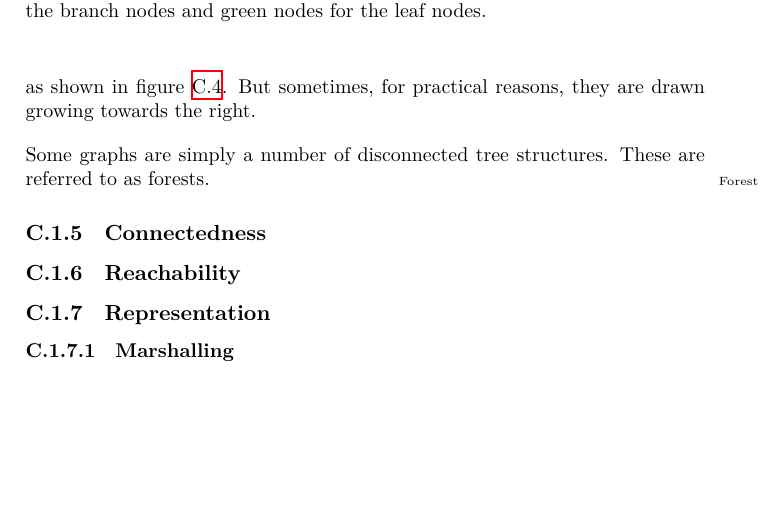
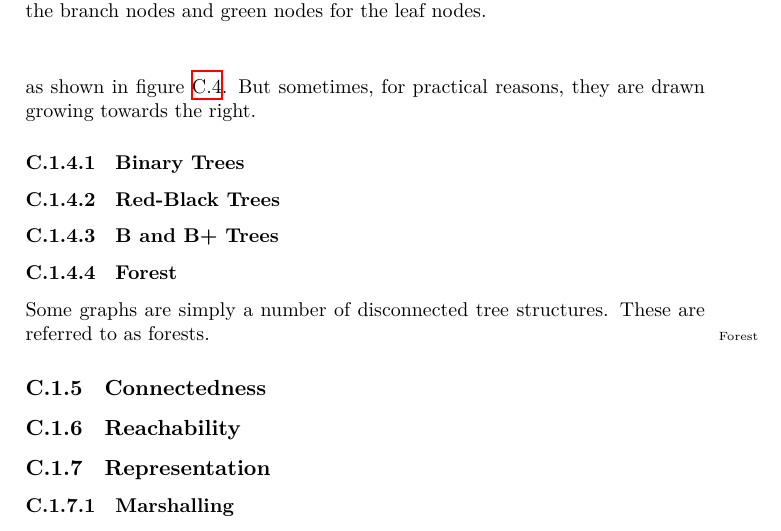
Before and after one commit to aslakjohansen/report-writing, a LaTeX thesis (doc/report-writing.tex, which reads doc/topics/graphs.tex): part of page 62 of 72, cut so that both start at the same text, the shorter picture padded with empty space. Compiled offline with XeLaTeX.

Commit message:
Added more structure to the tree section

```diff
--- a/doc/topics/graphs.tex
+++ b/doc/topics/graphs.tex
@@ -220,9 +220,15 @@ A tree\idx{Tree} is a graph where any pair of nodes are connected by exactly one
   \label{fig:topics:graphs:example:tree}
 \end{figure}
 
-% properties: balanced, red-black, binary, B-trees, B+-trees
+\subsubsection{Binary Trees}
 
-% forests
+% properties: balanced
+
+\subsubsection{Red-Black Trees}
+
+\subsubsection{B and B+ Trees}
+
+\subsubsection{Forest}
 Some graphs are simply a number of disconnected tree structures. These are referred to as forests\idx{Forest}.
 
 \subsection{Connectedness}
```
